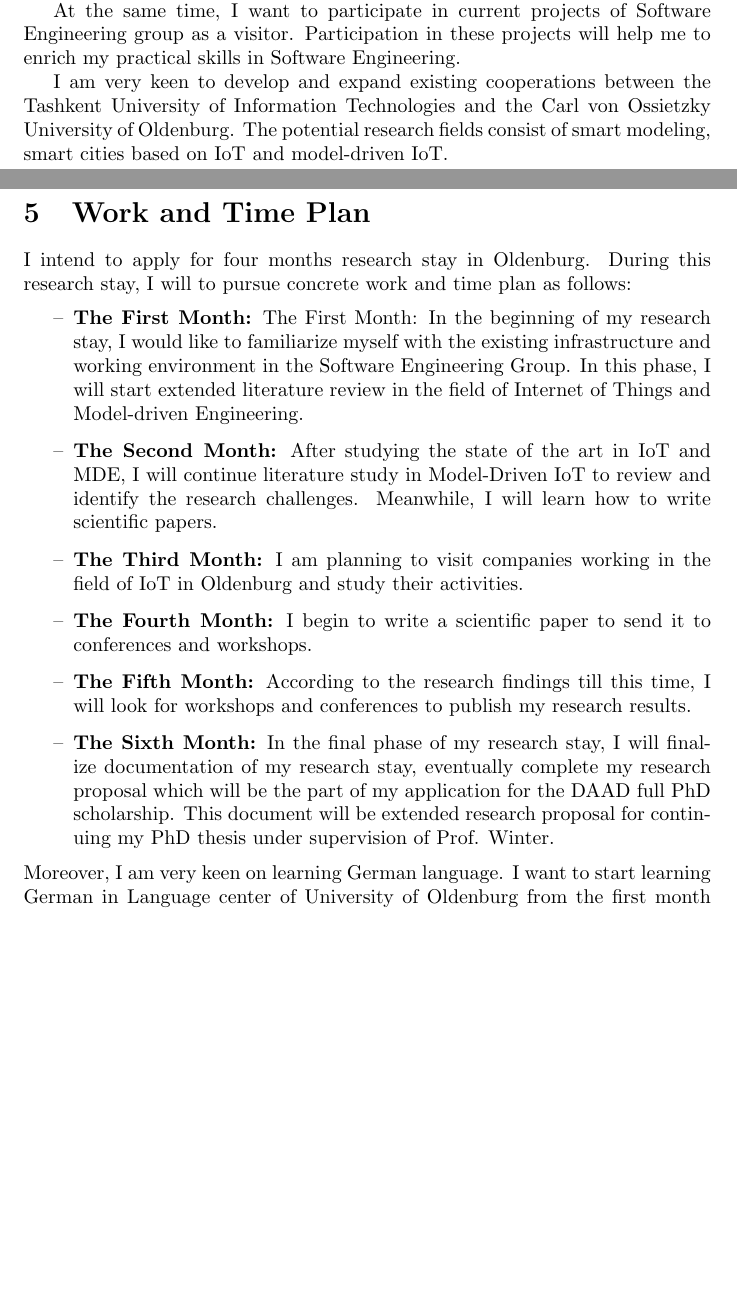
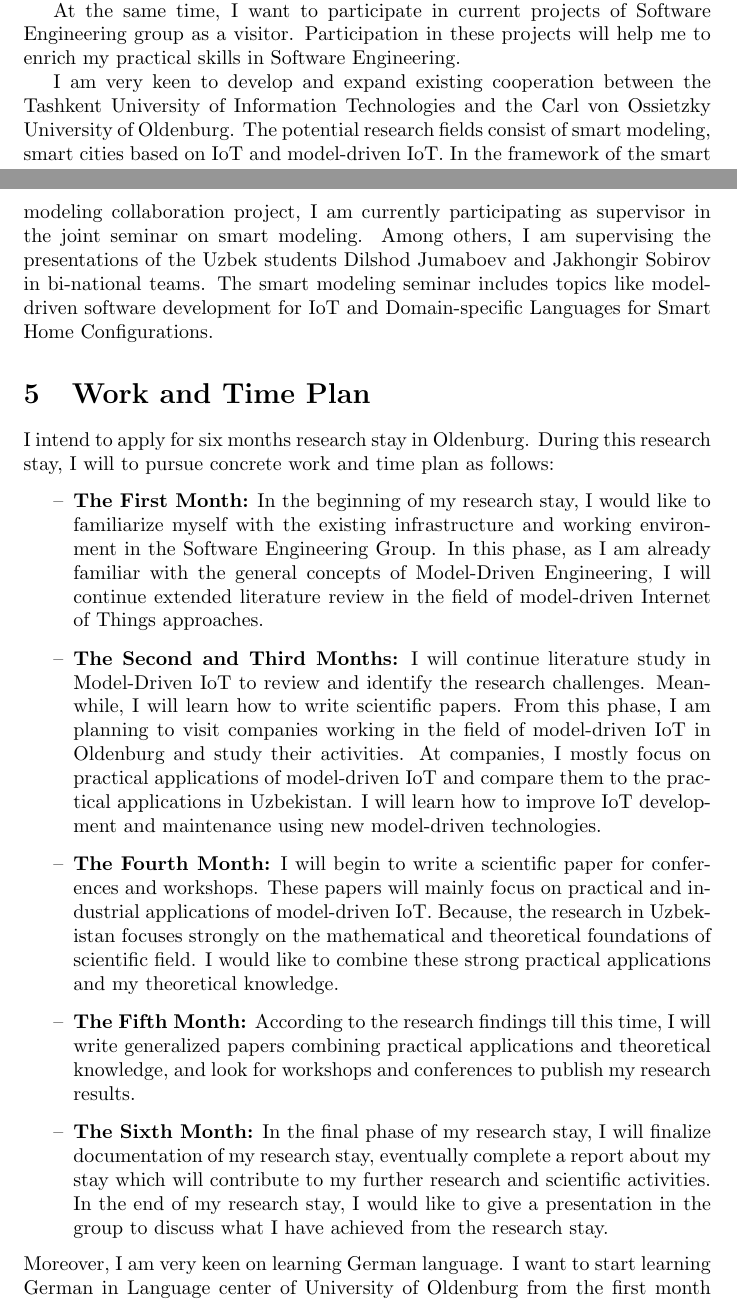
Before and after one commit to muzart/research_plan, a LaTeX document (researchPlan.tex): two parts of pages 4 and 5 of 6, joined at a grey line, cut so that both start at the same text, the shorter picture padded with empty space. Compiled offline with pdfLaTeX.

Commit message:
plan: final

```diff
--- a/researchPlan.tex
+++ b/researchPlan.tex
@@ -68,17 +68,16 @@ I plan to expand my knowledge in the field of software engineering while visitin
 
 At the same time, I want to participate in current projects of Software Engineering group as a visitor. Participation in these projects will help me to enrich my practical skills in Software Engineering.
 
-I am very keen to develop and expand existing cooperations between the Tashkent University of Information Technologies and the Carl von Ossietzky University of Oldenburg. The potential research fields consist of smart modeling, smart cities based on IoT and model-driven IoT.
+I am very keen to develop and expand existing cooperation between the Tashkent University of Information Technologies and the Carl von Ossietzky University of Oldenburg. The potential research fields consist of smart modeling, smart cities based on IoT and model-driven IoT. In the framework of the smart modeling collaboration project, I am currently participating as supervisor in the joint seminar on smart modeling. Among others, I am supervising the presentations of the Uzbek students Dilshod Jumaboev and Jakhongir Sobirov in bi-national teams. The smart modeling seminar includes topics like model-driven software development for IoT and Domain-specific Languages for Smart Home Configurations.
 
 \section{Work and Time Plan}
-I intend to apply for four months research stay in Oldenburg. During this research stay, I will to pursue concrete work and time plan as follows:
+I intend to apply for six months research stay in Oldenburg. During this research stay, I will to pursue concrete work and time plan as follows:
 \begin{itemize}
-\item[--] \textbf{The First Month:} The First Month: In the beginning of my research stay, I would like to familiarize myself with the existing infrastructure and working environment in the Software Engineering Group. In this phase, I will start extended literature review in the field of Internet of Things and Model-driven Engineering.
-\item[--] \textbf{The Second Month:} After studying the state of the art in IoT and MDE, I will continue literature study in Model-Driven IoT to review and identify the research challenges. Meanwhile, I will learn how to write scientific papers.
-\item[--] \textbf{The Third Month:} I am planning to visit companies working in the field of IoT in Oldenburg and study their activities.
-\item[--] \textbf{The Fourth Month:} I begin to write a scientific paper to send it to conferences and workshops.
-\item[--] \textbf{The Fifth Month:} According to the research findings till this time, I will look for workshops and conferences to publish my research results.
-\item[--] \textbf{The Sixth Month:} In the final phase of my research stay, I will finalize documentation of my research stay, eventually complete my research proposal which will be the part of my application for the DAAD full PhD scholarship. This document will be extended research proposal for continuing my PhD thesis under supervision of Prof. Winter.
+\item[--] \textbf{The First Month:} In the beginning of my research stay, I would like to familiarize myself with the existing infrastructure and working environment in the Software Engineering Group. In this phase, as I am already familiar with the general concepts of Model-Driven Engineering, I will continue extended literature review in the field of model-driven Internet of Things approaches.
+\item[--] \textbf{The Second and Third Months:} I will continue literature study in Model-Driven IoT to review and identify the research challenges. Meanwhile, I will learn how to write scientific papers. From this phase, I am planning to visit companies working in the field of model-driven IoT in Oldenburg and study their activities. At companies, I mostly focus on practical applications of model-driven IoT and compare them to the practical applications in Uzbekistan. I will learn how to improve IoT development and maintenance using new model-driven technologies.
+\item[--] \textbf{The Fourth Month:} I will begin to write a scientific paper for conferences and workshops. These papers will mainly focus on practical and industrial applications of model-driven IoT. Because, the research in Uzbekistan focuses strongly on the mathematical and theoretical foundations of scientific field. I would like to combine these strong practical applications and my theoretical knowledge.
+\item[--] \textbf{The Fifth Month:} According to the research findings till this time, I will write generalized papers combining practical applications and theoretical knowledge, and look for workshops and conferences to publish my research results.
+\item[--] \textbf{The Sixth Month:} In the final phase of my research stay, I will finalize documentation of my research stay, eventually complete a report about my stay which will contribute to my further research and scientific activities. In the end of my research stay, I would like to give a presentation in the group to discuss what I have achieved from the research stay.
 \end{itemize}
 Moreover, I am very keen on learning German language. I want to start learning German in Language center of University of Oldenburg from the first month of the stay and continue learning during my stay in Oldenburg. Along the activities above, I will seek for developing contacts with other researchers and PhD students to discuss my topic.
 
```
Also changed, not shown: researchPlan.pdf.
